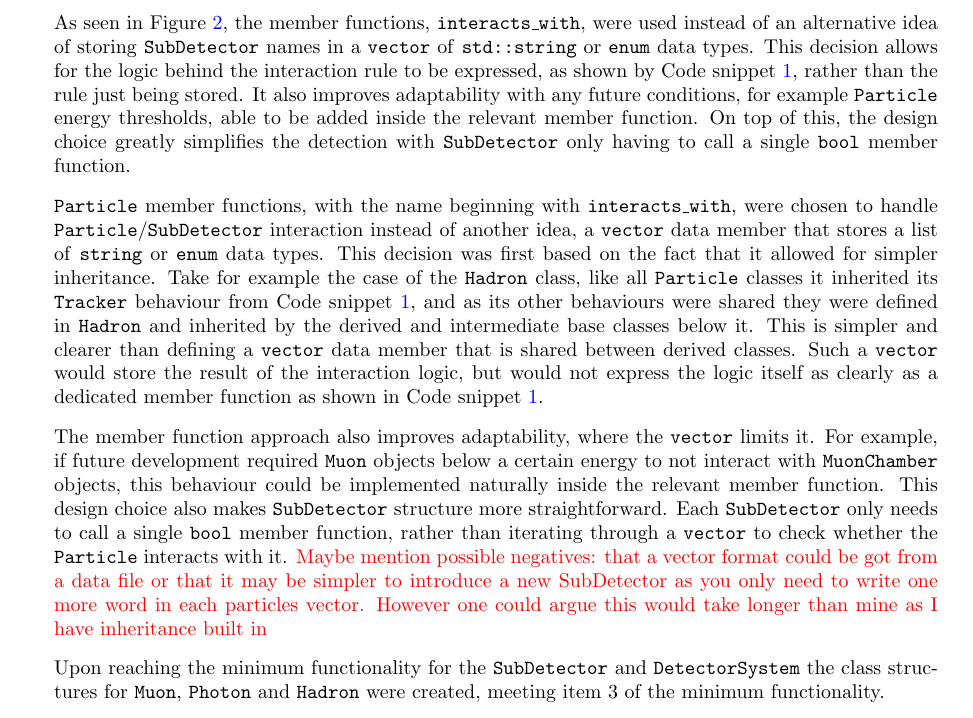
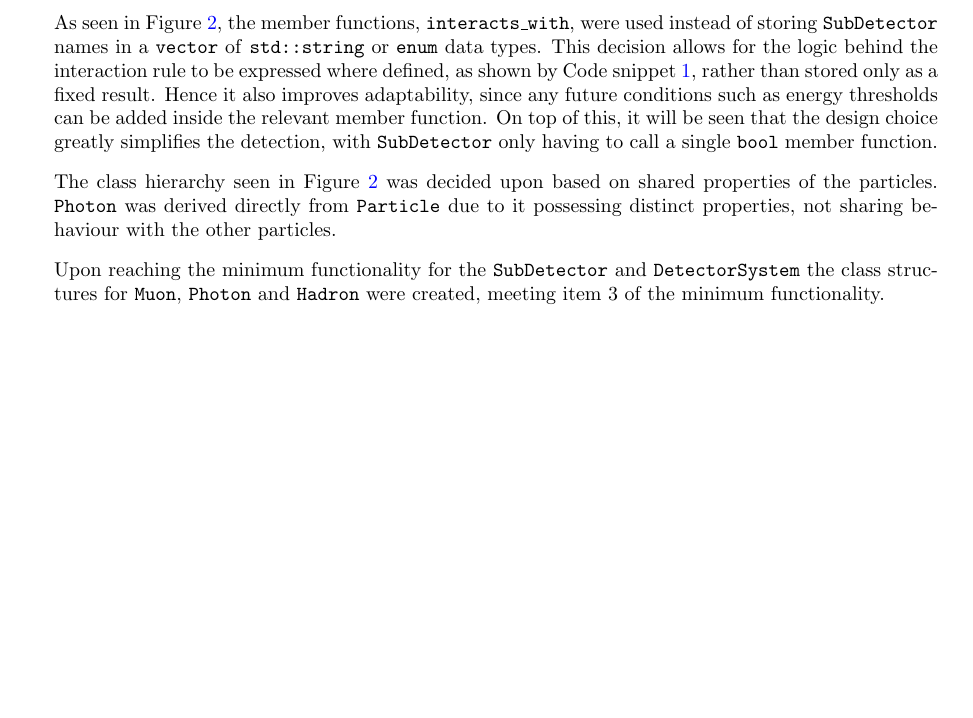
Before and after one commit to UofM-PHYS30762/project-3-a-particle-detector-JungleMan796, a LaTeX paper (project_particle_detector.tex): part of page 5 of 12, cut so that both start at the same text, the shorter picture padded with empty space. Compiled offline with pdfLaTeX.

Commit message:
Condensing the class hierarchy structure justification. First mentioning Photon.

```diff
--- a/project_particle_detector.tex
+++ b/project_particle_detector.tex
@@ -176,20 +176,14 @@ bool Particle::interacts_with_tracker() const
 }
 \end{lstlisting}
 
-As seen in Figure \ref{fig:Particle_UML}, the member functions, \texttt{interacts\_with}, were used instead of an alternative idea of storing \texttt{SubDetector} names in a \texttt{vector} of \texttt{std::string} or \texttt{enum} data types.
-This decision allows for the logic behind the interaction rule to be expressed, as shown by Code snippet \ref{lst:interacts_with_tracker}, rather than the rule just being stored.
-It also improves adaptability with any future conditions, for example \texttt{Particle} energy thresholds, able to be added inside the relevant member function.
-On top of this, the design choice greatly simplifies the detection with \texttt{SubDetector} only having to call a single \texttt{bool} member function.
+As seen in Figure \ref{fig:Particle_UML}, the member functions, \texttt{interacts\_with}, were used instead of storing \texttt{SubDetector} names in a \texttt{vector} of \texttt{std::string} or \texttt{enum} data types.
+This decision allows for the logic behind the interaction rule to be expressed where defined, as shown by Code snippet \ref{lst:interacts_with_tracker}, rather than stored only as a fixed result.
+Hence it also improves adaptability, since any future conditions such as energy thresholds can be added inside the relevant member function.
+On top of this, it will be seen that the design choice greatly simplifies the detection, with \texttt{SubDetector} only having to call a single \texttt{bool} member function.
 
+The class hierarchy seen in Figure \ref{fig:Particle_UML} was decided upon based on shared properties of the particles.
+\texttt{Photon} was derived directly from \texttt{Particle} due to it possessing distinct properties, not sharing behaviour with the other particles.
 
-\texttt{Particle} member functions, with the name beginning with \texttt{interacts\_with}, were chosen to handle \texttt{Particle}/\texttt{SubDetector} interaction instead of another idea, a \texttt{vector} data member that stores a list of \texttt{string} or \texttt{enum} data types.
-This decision was first based on the fact that it allowed for simpler inheritance. Take for example the case of the \texttt{Hadron} class, like all \texttt{Particle} classes it inherited its \texttt{Tracker} behaviour from Code snippet \ref{lst:interacts_with_tracker}, and as its other behaviours were shared they were defined in \texttt{Hadron} and inherited by the derived and intermediate base classes below it.
-This is simpler and clearer than defining a \texttt{vector} data member that is shared between derived classes.
-Such a \texttt{vector} would store the result of the interaction logic, but would not express the logic itself as clearly as a dedicated member function as shown in Code snippet \ref{lst:interacts_with_tracker}.
-
-The member function approach also improves adaptability, where the \texttt{vector} limits it. For example, if future development required \texttt{Muon} objects below a certain energy to not  interact with \texttt{MuonChamber} objects, this behaviour could be implemented naturally inside the relevant member function.
-This design choice also makes \texttt{SubDetector} structure more straightforward. Each \texttt{SubDetector} only needs to call a single \texttt{bool} member function, rather than iterating through a \texttt{vector} to check whether the \texttt{Particle} interacts with it.
-\textcolor{red}{Maybe mention possible negatives: that a vector format could be got from a data file or that it may be simpler to introduce a new SubDetector as you only need to write one more word in each particles vector. However one could argue this would take longer than mine as I have inheritance built in}
 
 Upon reaching the minimum functionality for the \texttt{SubDetector} and \texttt{DetectorSystem} the class structures for \texttt{Muon}, \texttt{Photon} and \texttt{Hadron} were created, meeting item 3 of the minimum functionality.
 
```
